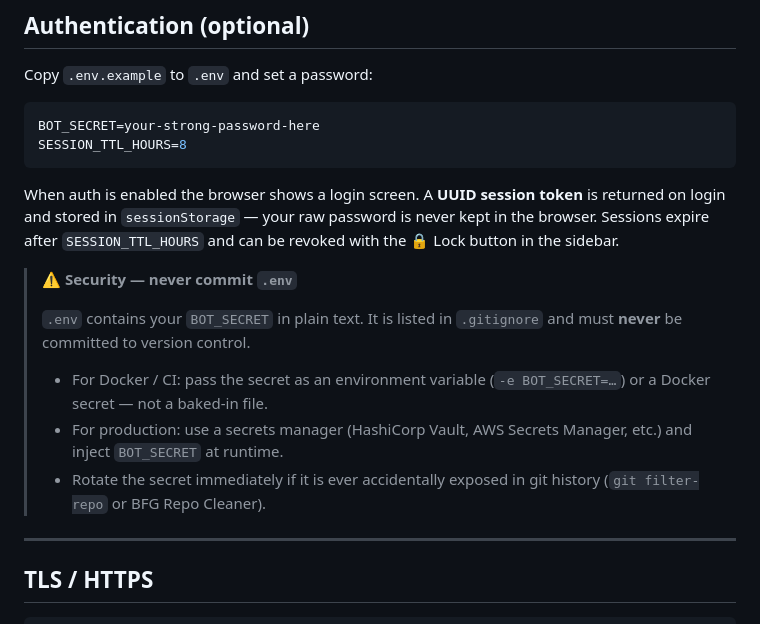
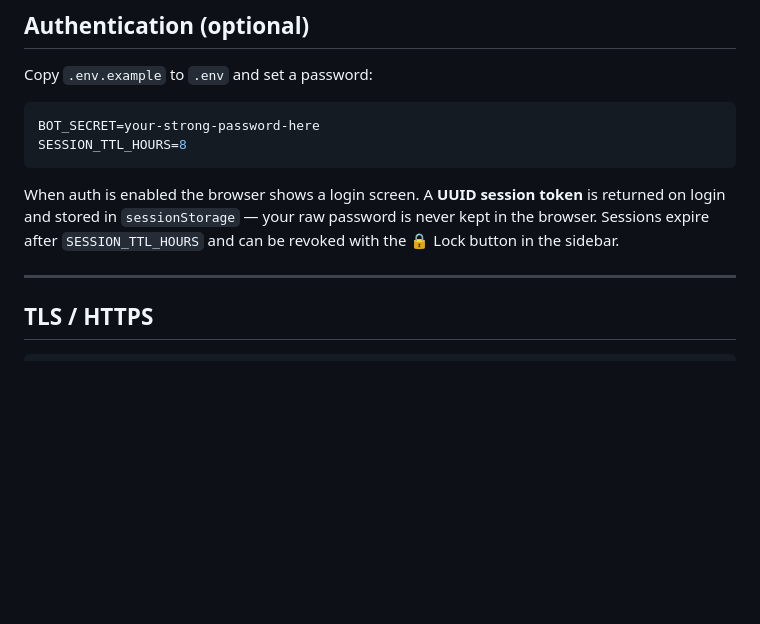
Before and after one commit to cookiesn1ffer/Vulntrix-Local-AI, a Markdown page: README.md, the part around the change. Rendered like a GitHub page; blank space fills up the shorter version.

```diff
--- a/README.md
+++ b/README.md
@@ -120,14 +120,6 @@ SESSION_TTL_HOURS=8
 
 When auth is enabled the browser shows a login screen. A **UUID session token** is returned on login and stored in `sessionStorage` — your raw password is never kept in the browser. Sessions expire after `SESSION_TTL_HOURS` and can be revoked with the 🔒 Lock button in the sidebar.
 
-> **⚠ Security — never commit `.env`**
->
-> `.env` contains your `BOT_SECRET` in plain text. It is listed in `.gitignore` and must **never** be committed to version control.
->
-> - For Docker / CI: pass the secret as an environment variable (`-e BOT_SECRET=…`) or a Docker secret — not a baked-in file.
-> - For production: use a secrets manager (HashiCorp Vault, AWS Secrets Manager, etc.) and inject `BOT_SECRET` at runtime.
-> - Rotate the secret immediately if it is ever accidentally exposed in git history (`git filter-repo` or BFG Repo Cleaner).
-
 ---
 
 ## TLS / HTTPS
```
